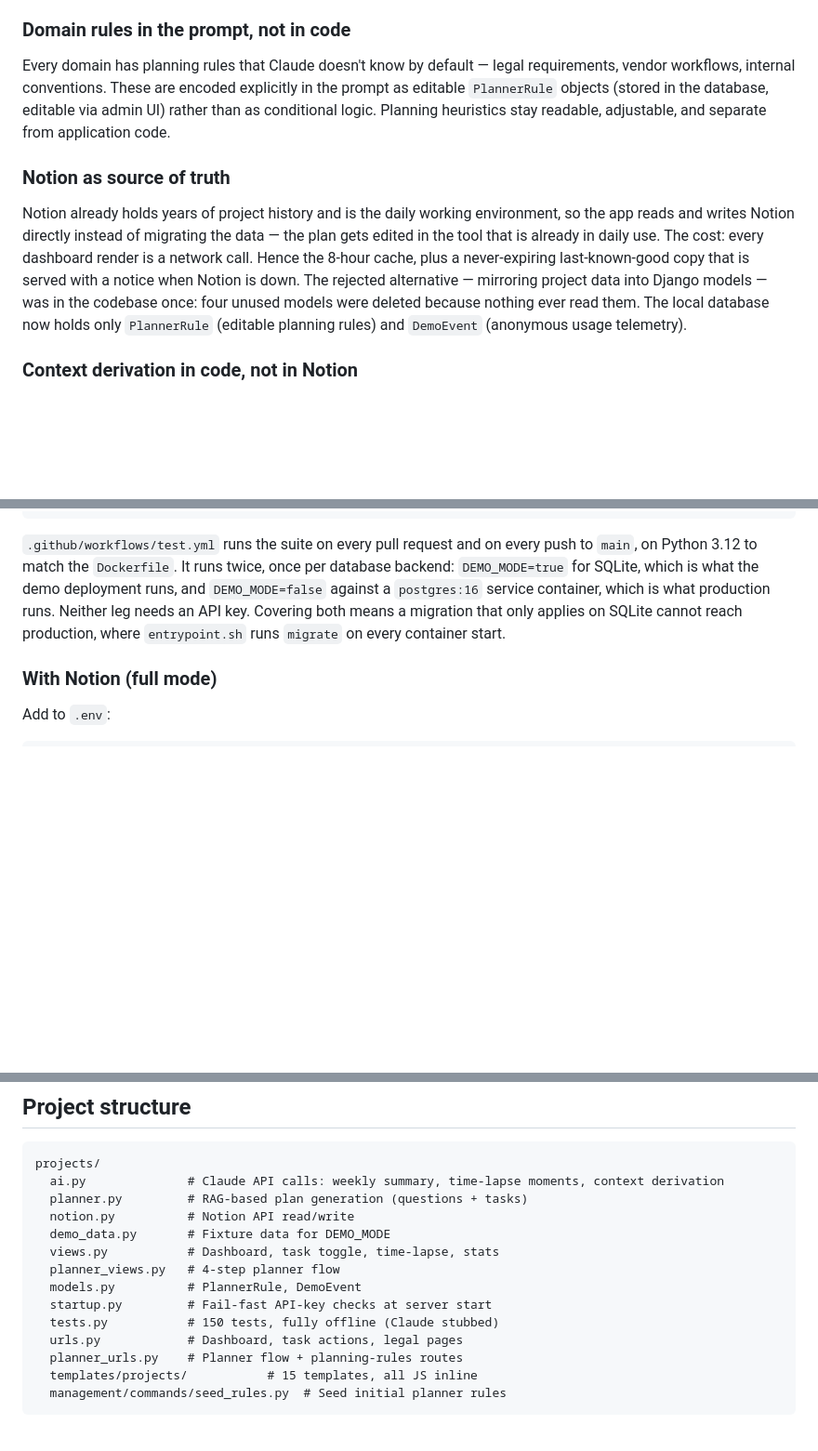
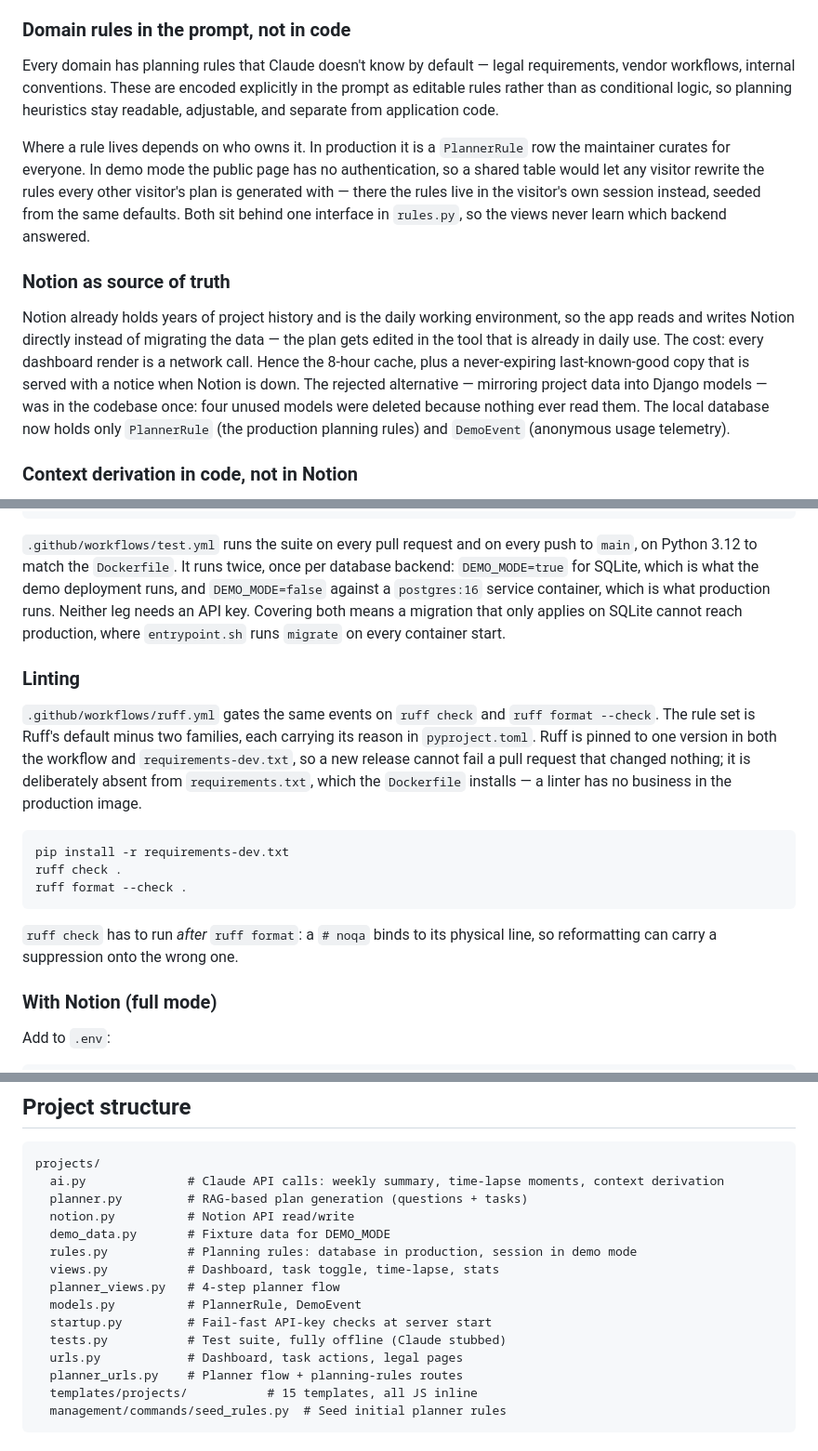
Before and after one commit to liga-auguste/planning-hub, a Markdown page: README.md, 3 parts joined by grey strips. Shown at 93% size. GitHub-like rendering; blank space fills up the shorter version.

Commit message:
Correct five stale claims in the README
The README last had a full pass in #30, and four merges since then changed
things it still describes the old way.

- The test count said 150; the suite is at 197 and has been wrong since
  91d47bd. Replaced with "Test suite" rather than a new number, so the line
  stops rotting on every added test.
- "Domain rules in the prompt" said the rules are stored in the database and
  edited via the admin UI. Since #22 that holds for production only — in demo
  mode they live in the visitor's session, which is the mode the public demo
  runs. Added the split and the reason for it.
- The matching feature bullet said nothing about demo mode, while its three
  neighbours all do.
- projects/rules.py was missing from the project structure.
- Linting had no section at all: ruff.yml gates every pull request and
  requirements-dev.txt holds the pinned version, neither of them mentioned.

Verified against the code rather than the issues: Django 6.0.7, Python 3.12,
notion-client 2.2.1, the 30r/m demo rate limit, both models and their admin
registration, and 15 templates all still match what the README claims.

````diff
--- a/README.md
+++ b/README.md
@@ -46,11 +46,13 @@ The one place where that blocking was worth removing is the multi-project demo v
 
 ### Domain rules in the prompt, not in code
 
-Every domain has planning rules that Claude doesn't know by default — legal requirements, vendor workflows, internal conventions. These are encoded explicitly in the prompt as editable `PlannerRule` objects (stored in the database, editable via admin UI) rather than as conditional logic. Planning heuristics stay readable, adjustable, and separate from application code.
+Every domain has planning rules that Claude doesn't know by default — legal requirements, vendor workflows, internal conventions. These are encoded explicitly in the prompt as editable rules rather than as conditional logic, so planning heuristics stay readable, adjustable, and separate from application code.
+
+Where a rule lives depends on who owns it. In production it is a `PlannerRule` row the maintainer curates for everyone. In demo mode the public page has no authentication, so a shared table would let any visitor rewrite the rules every other visitor's plan is generated with — there the rules live in the visitor's own session instead, seeded from the same defaults. Both sit behind one interface in `rules.py`, so the views never learn which backend answered.
 
 ### Notion as source of truth
 
-Notion already holds years of project history and is the daily working environment, so the app reads and writes Notion directly instead of migrating the data — the plan gets edited in the tool that is already in daily use. The cost: every dashboard render is a network call. Hence the 8-hour cache, plus a never-expiring last-known-good copy that is served with a notice when Notion is down. The rejected alternative — mirroring project data into Django models — was in the codebase once: four unused models were deleted because nothing ever read them. The local database now holds only `PlannerRule` (editable planning rules) and `DemoEvent` (anonymous usage telemetry).
+Notion already holds years of project history and is the daily working environment, so the app reads and writes Notion directly instead of migrating the data — the plan gets edited in the tool that is already in daily use. The cost: every dashboard render is a network call. Hence the 8-hour cache, plus a never-expiring last-known-good copy that is served with a notice when Notion is down. The rejected alternative — mirroring project data into Django models — was in the codebase once: four unused models were deleted because nothing ever read them. The local database now holds only `PlannerRule` (the production planning rules) and `DemoEvent` (anonymous usage telemetry).
 
 ### Context derivation in code, not in Notion
 
@@ -135,6 +137,18 @@ env -u ANTHROPIC_API_KEY python manage.py test projects
 
 `.github/workflows/test.yml` runs the suite on every pull request and on every push to `main`, on Python 3.12 to match the `Dockerfile`. It runs twice, once per database backend: `DEMO_MODE=true` for SQLite, which is what the demo deployment runs, and `DEMO_MODE=false` against a `postgres:16` service container, which is what production runs. Neither leg needs an API key. Covering both means a migration that only applies on SQLite cannot reach production, where `entrypoint.sh` runs `migrate` on every container start.
 
+### Linting
+
+`.github/workflows/ruff.yml` gates the same events on `ruff check` and `ruff format --check`. The rule set is Ruff's default minus two families, each carrying its reason in `pyproject.toml`. Ruff is pinned to one version in both the workflow and `requirements-dev.txt`, so a new release cannot fail a pull request that changed nothing; it is deliberately absent from `requirements.txt`, which the `Dockerfile` installs — a linter has no business in the production image.
+
+```bash
+pip install -r requirements-dev.txt
+ruff check .
+ruff format --check .
+```
+
+`ruff check` has to run *after* `ruff format`: a `# noqa` binds to its physical line, so reformatting can carry a suppression onto the wrong one.
+
 ### With Notion (full mode)
 
 Add to `.env`:
@@ -186,11 +200,12 @@ projects/
   planner.py         # RAG-based plan generation (questions + tasks)
   notion.py          # Notion API read/write
   demo_data.py       # Fixture data for DEMO_MODE
+  rules.py           # Planning rules: database in production, session in demo mode
   views.py           # Dashboard, task toggle, time-lapse, stats
   planner_views.py   # 4-step planner flow
   models.py          # PlannerRule, DemoEvent
   startup.py         # Fail-fast API-key checks at server start
-  tests.py           # 150 tests, fully offline (Claude stubbed)
+  tests.py           # Test suite, fully offline (Claude stubbed)
   urls.py            # Dashboard, task actions, legal pages
   planner_urls.py    # Planner flow + planning-rules routes
   templates/projects/           # 15 templates, all JS inline
````
Also changed, not shown: other parts of README.md (+1 -1 lines).
